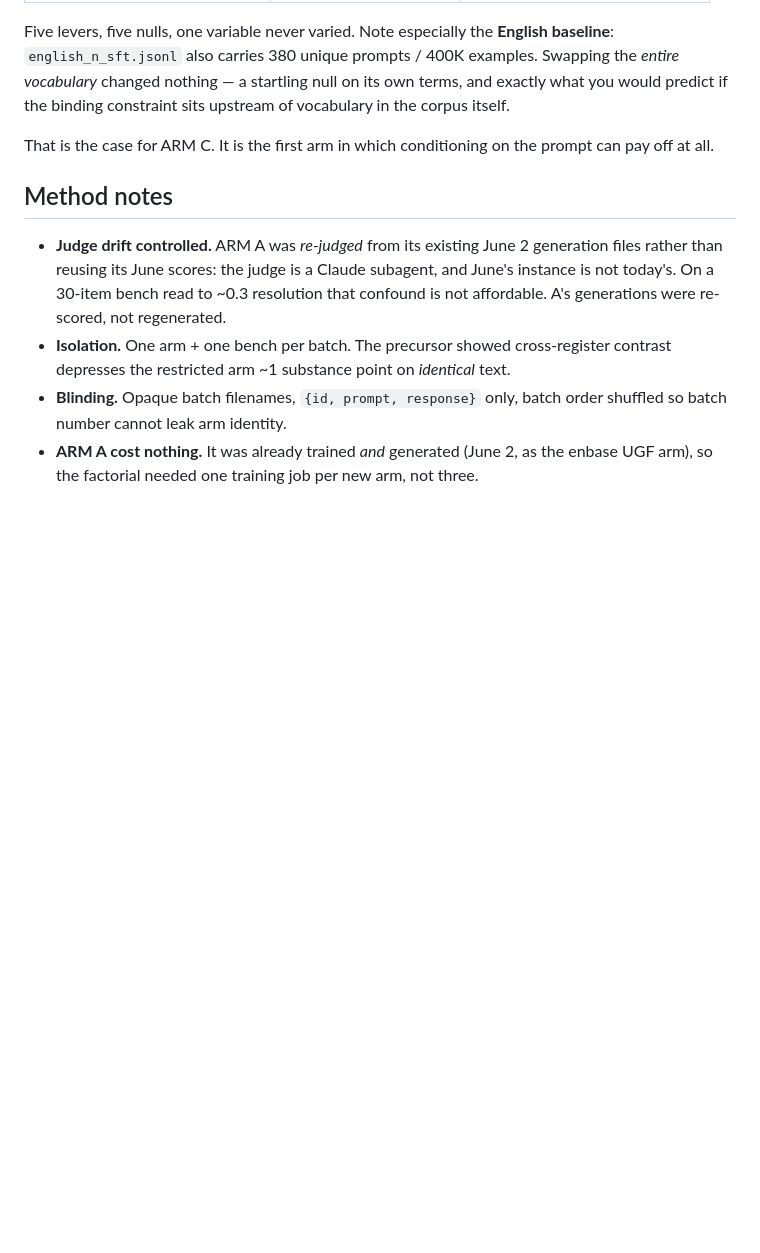
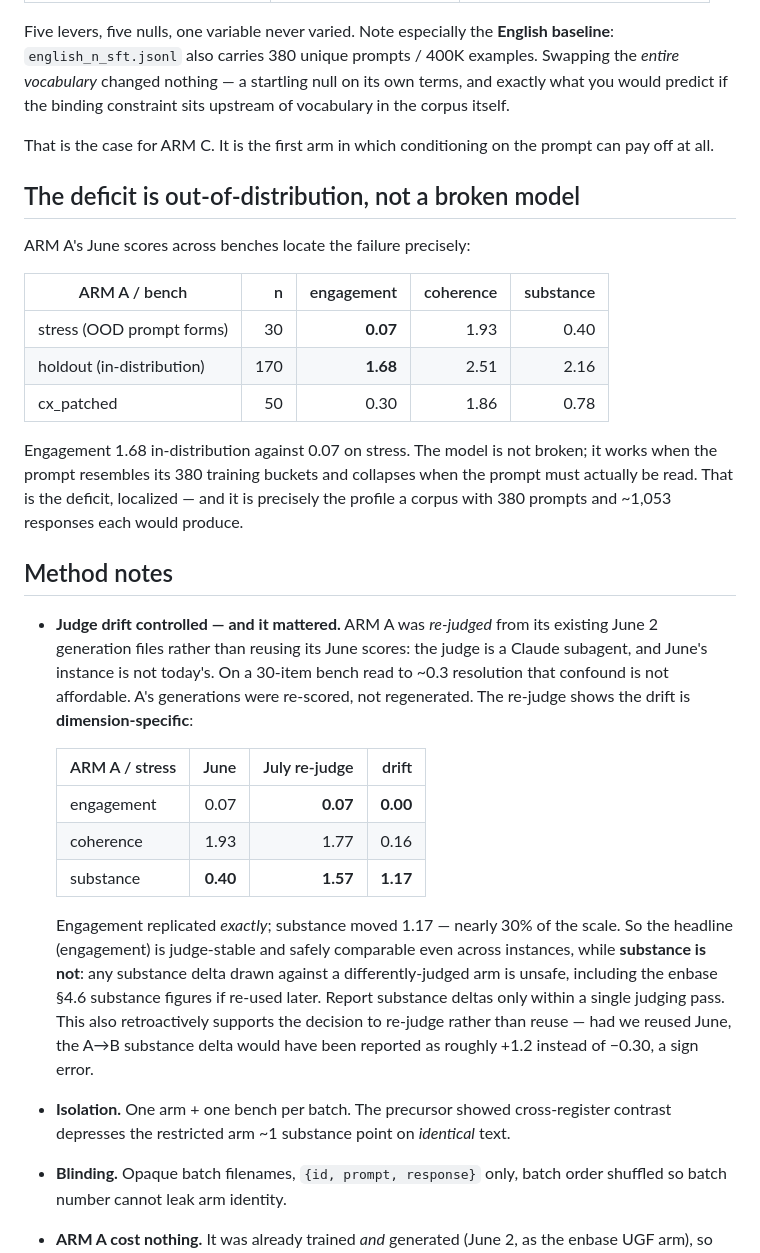
Before and after one commit to bertybaums/compression, a Markdown page: docs/factorial-ab-result-2026-07-16.md, the part around the change. GitHub-like rendering; blank space fills up the shorter version.

Commit message:
result: judge drift is dimension-specific; deficit is OOD not brokenness
Two additions to the A vs B result doc.

1. The deficit is localized, not general brokenness. ARM A scores engagement
   1.68 on holdout (in-distribution) against 0.07 on stress (OOD prompt forms).
   The model works when the prompt resembles its 380 training buckets and
   collapses when the prompt must actually be read -- exactly the profile a
   corpus with 380 prompts and ~1,053 responses each would produce.

2. Re-judging ARM A's June generations measured the drift, and it is
   dimension-specific rather than uniform:

     engagement  0.07 -> 0.07  (drift 0.00, replicated exactly)
     coherence   1.93 -> 1.77  (drift 0.16)
     substance   0.40 -> 1.57  (drift 1.17, ~30% of a 0-4 scale)

   Same text, same rubric, six weeks apart. So the headline metric is
   judge-stable and safely comparable across judging passes, while substance is
   not: had we reused June's substance scores instead of re-judging, the A->B
   substance delta would have been reported as roughly +1.2 rather than -0.30 --
   a sign error. Report substance deltas only within a single pass. Dimensions
   with a near-objective criterion ('does it answer the question asked') are
   stable; taste dimensions on a quality continuum are not, and anchoring the
   rubric at 0/2/4 does not fix it because the anchors are themselves
   reinterpreted each session.

Co-Authored-By: Claude Opus 4.8 <noreply@anthropic.com>
Claude-Session: https://claude.ai/code/session_01WEAZiHeLFmFXr3xYzDv9TF

```diff
--- a/docs/factorial-ab-result-2026-07-16.md
+++ b/docs/factorial-ab-result-2026-07-16.md
@@ -81,13 +81,43 @@ constraint sits upstream of vocabulary in the corpus itself.
 That is the case for ARM C. It is the first arm in which conditioning on the
 prompt can pay off at all.
 
+## The deficit is out-of-distribution, not a broken model
+
+ARM A's June scores across benches locate the failure precisely:
+
+| ARM A / bench | n | engagement | coherence | substance |
+|---|---:|---:|---:|---:|
+| stress (OOD prompt forms) | 30 | **0.07** | 1.93 | 0.40 |
+| holdout (in-distribution) | 170 | **1.68** | 2.51 | 2.16 |
+| cx_patched | 50 | 0.30 | 1.86 | 0.78 |
+
+Engagement 1.68 in-distribution against 0.07 on stress. The model is not broken;
+it works when the prompt resembles its 380 training buckets and collapses when the
+prompt must actually be read. That is the deficit, localized — and it is precisely
+the profile a corpus with 380 prompts and ~1,053 responses each would produce.
+
 ## Method notes
 
-- **Judge drift controlled.** ARM A was *re-judged* from its existing June 2
-  generation files rather than reusing its June scores: the judge is a Claude
-  subagent, and June's instance is not today's. On a 30-item bench read to ~0.3
-  resolution that confound is not affordable. A's generations were re-scored, not
-  regenerated.
+- **Judge drift controlled — and it mattered.** ARM A was *re-judged* from its
+  existing June 2 generation files rather than reusing its June scores: the judge is
+  a Claude subagent, and June's instance is not today's. On a 30-item bench read to
+  ~0.3 resolution that confound is not affordable. A's generations were re-scored,
+  not regenerated. The re-judge shows the drift is **dimension-specific**:
+
+  | ARM A / stress | June | July re-judge | drift |
+  |---|---:|---:|---:|
+  | engagement | 0.07 | **0.07** | **0.00** |
+  | coherence | 1.93 | 1.77 | 0.16 |
+  | substance | **0.40** | **1.57** | **1.17** |
+
+  Engagement replicated *exactly*; substance moved 1.17 — nearly 30% of the scale.
+  So the headline (engagement) is judge-stable and safely comparable even across
+  instances, while **substance is not**: any substance delta drawn against a
+  differently-judged arm is unsafe, including the enbase §4.6 substance figures if
+  re-used later. Report substance deltas only within a single judging pass. This
+  also retroactively supports the decision to re-judge rather than reuse — had we
+  reused June, the A→B substance delta would have been reported as roughly +1.2
+  instead of −0.30, a sign error.
 - **Isolation.** One arm + one bench per batch. The precursor showed cross-register
   contrast depresses the restricted arm ~1 substance point on *identical* text.
 - **Blinding.** Opaque batch filenames, `{id, prompt, response}` only, batch order
```
